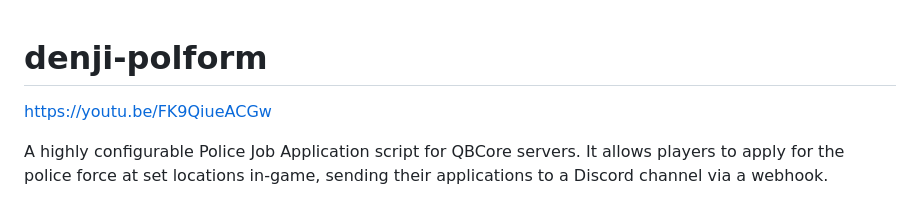
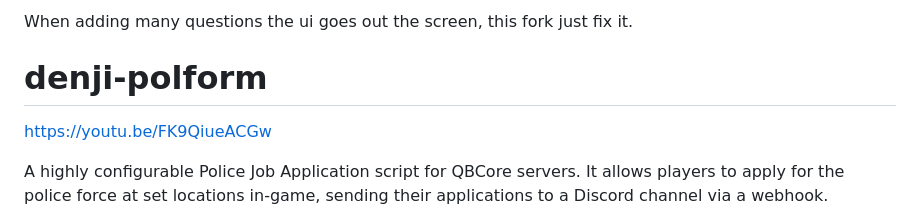
Before and after one commit to cptkonnor/denji-polform-css, a Markdown page: README.md, the part around the change. Rendered like a GitHub page.

```diff
--- a/README.md
+++ b/README.md
@@ -1,3 +1,6 @@
+When adding many questions the ui goes out the screen, this fork just fix it.
+
+
 # denji-polform
 
 https://youtu.be/FK9QiueACGw
```
